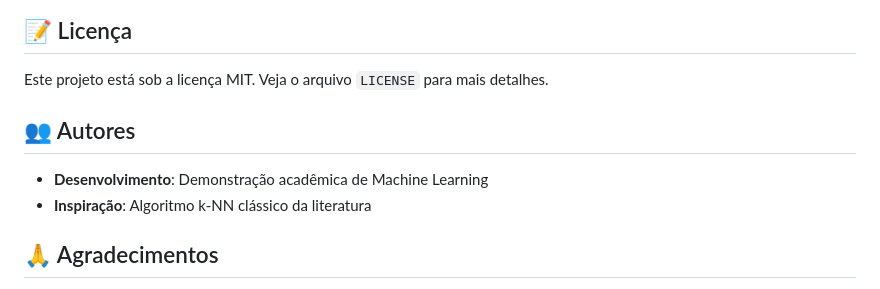
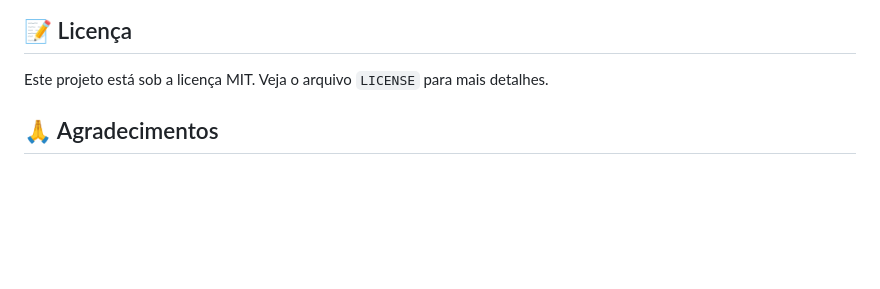
Before and after one commit to FelipeRangelSilvestre/K-NN, a Markdown page: Demonstracao_Phyton/readme.md, the part around the change. Rendered like a GitHub page; blank space fills up the shorter version.

```diff
--- a/Demonstracao_Phyton/readme.md
+++ b/Demonstracao_Phyton/readme.md
@@ -225,10 +225,6 @@ sudo yum install tkinter
 
 Este projeto está sob a licença MIT. Veja o arquivo `LICENSE` para mais detalhes.
 
-## 👥 Autores
-
-- **Desenvolvimento**: Demonstração acadêmica de Machine Learning
-- **Inspiração**: Algoritmo k-NN clássico da literatura
 
 ## 🙏 Agradecimentos
 
```
